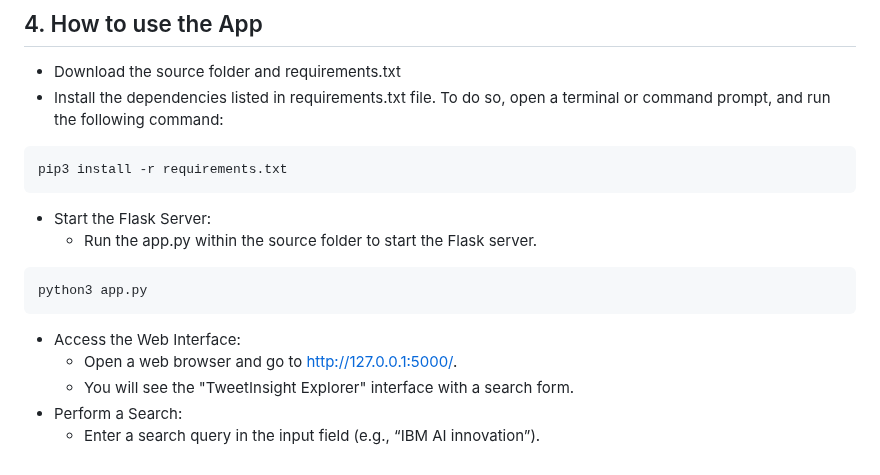
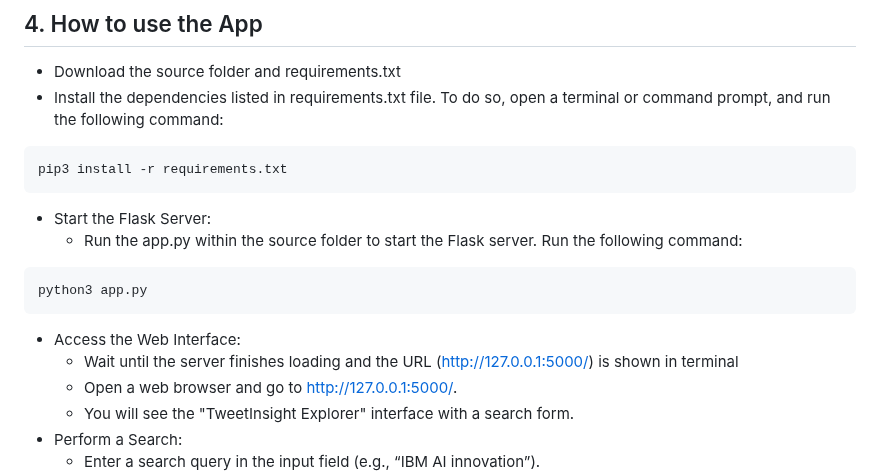
Before and after one commit to vengottip/CS410_Project, a Markdown page: README.md, the part around the change. Drawn GitHub-style.

````diff
--- a/README.md
+++ b/README.md
@@ -30,13 +30,14 @@ pip3 install -r requirements.txt
 ```
 
 * Start the Flask Server:
-    * Run the app.py within the source folder to start the Flask server.
+    * Run the app.py within the source folder to start the Flask server. Run the following command:
 
  ```
 python3 app.py
 ```
 
 * Access the Web Interface:
+    * Wait until the server finishes loading and the URL (http://127.0.0.1:5000/) is shown in terminal
     * Open a web browser and go to http://127.0.0.1:5000/.
     * You will see the "TweetInsight Explorer" interface with a search form.
 * Perform a Search:
````
